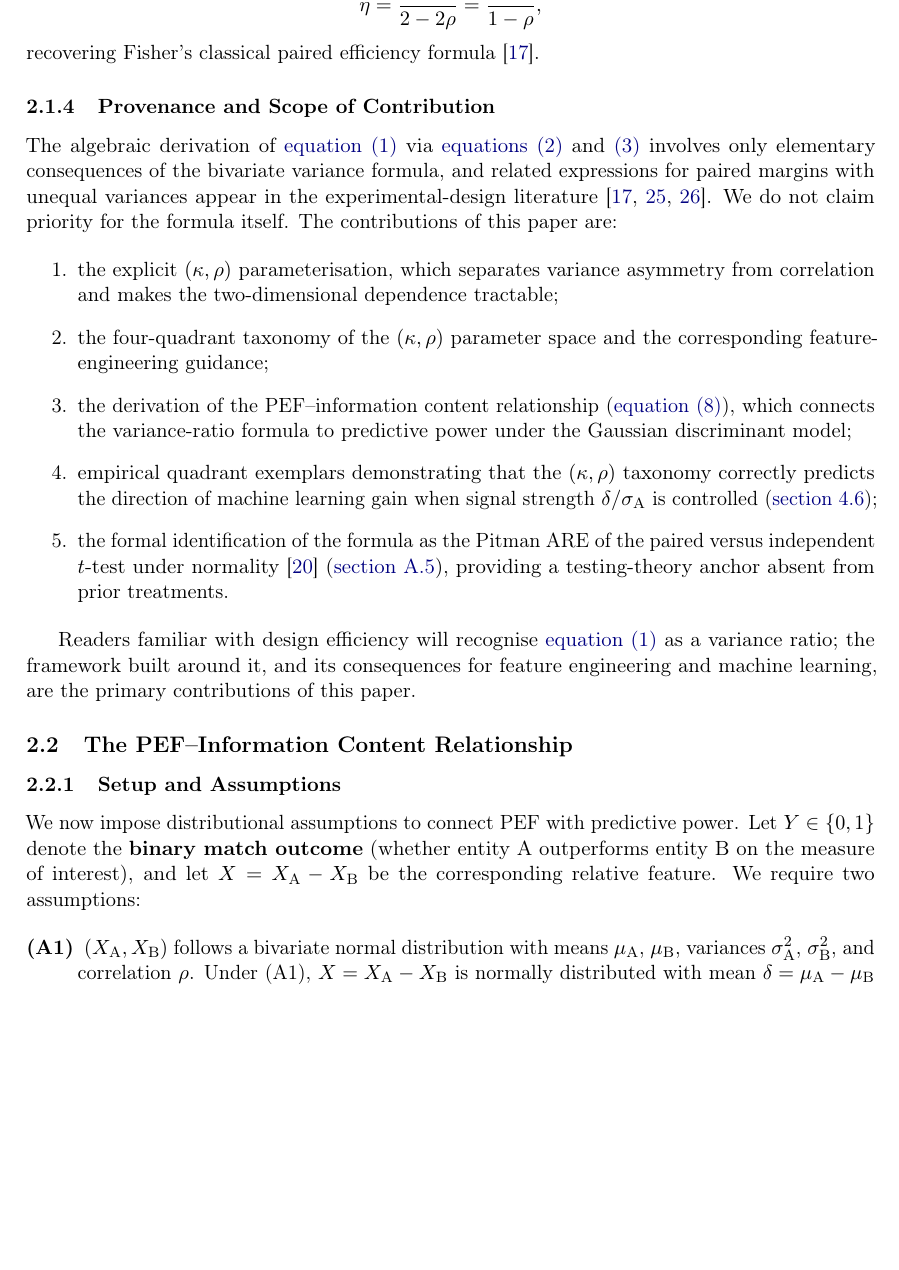
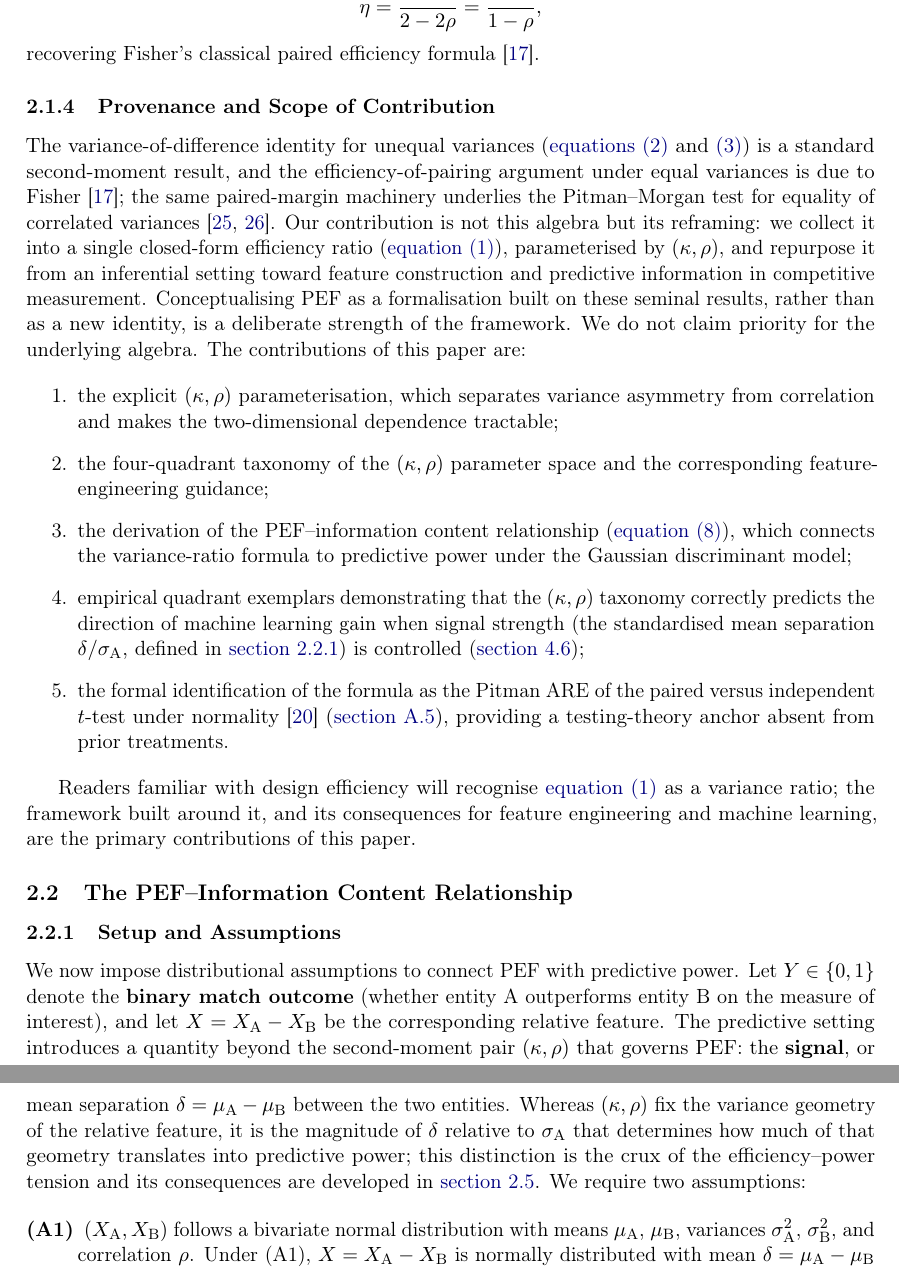
Before and after one commit to AroundInteger/pef-empirical, a LaTeX paper (main.tex, which reads sections/theoretical_framework.tex): part of page 5 of 36 before the commit and two parts of pages 5 and 6 of 36 after it, the two joined at a grey line, cut so that both start at the same text, the shorter picture padded with empty space. Compiled offline with pdfLaTeX.

Commit message:
Reframe PEF provenance and introduce signal axis earlier
Recast the provenance note so the variance algebra is credited to Fisher
and the Pitman-Morgan test while the contribution is stated as reframing
it into a closed-form (kappa,rho) efficiency ratio for competitive
measurement. Define delta/sigma_A at first mention and introduce delta as
a distinct second axis in the information-content setup so it no longer
appears without motivation before its consequences are developed.

Co-authored-by: Cursor <cursoragent@cursor.com>

```diff
--- a/sections/theoretical_framework.tex
+++ b/sections/theoretical_framework.tex
@@ -55,13 +55,13 @@ recovering Fisher's classical paired efficiency formula \parencite{fisher1935}.
 
 \subsubsection{Provenance and Scope of Contribution}
 
-The algebraic derivation of \cref{eq:pef} via \cref{eq:var_sum,eq:var_factored} involves only elementary consequences of the bivariate variance formula, and related expressions for paired margins with unequal variances appear in the experimental-design literature \parencite{fisher1935,pitman1939,morgan1939}. We do not claim priority for the formula itself. The contributions of this paper are:
+The variance-of-difference identity for unequal variances (\cref{eq:var_sum,eq:var_factored}) is a standard second-moment result, and the efficiency-of-pairing argument under equal variances is due to Fisher \parencite{fisher1935}; the same paired-margin machinery underlies the Pitman--Morgan test for equality of correlated variances \parencite{pitman1939,morgan1939}. Our contribution is not this algebra but its reframing: we collect it into a single closed-form efficiency ratio (\cref{eq:pef}), parameterised by $(\kappa,\rho)$, and repurpose it from an inferential setting toward feature construction and predictive information in competitive measurement. Conceptualising PEF as a formalisation built on these seminal results, rather than as a new identity, is a deliberate strength of the framework. We do not claim priority for the underlying algebra. The contributions of this paper are:
 
 \begin{enumerate}
   \item the explicit $(\kappa,\rho)$ parameterisation, which separates variance asymmetry from correlation and makes the two-dimensional dependence tractable;
   \item the four-quadrant taxonomy of the $(\kappa,\rho)$ parameter space and the corresponding feature-engineering guidance;
   \item the derivation of the PEF--information content relationship (\cref{eq:mi_closed}), which connects the variance-ratio formula to predictive power under the Gaussian discriminant model;
-  \item empirical quadrant exemplars demonstrating that the $(\kappa,\rho)$ taxonomy correctly predicts the direction of machine learning gain when signal strength $\delta/\sigma_{\mathrm{A}}$ is controlled (\cref{sec:exemplars});
+  \item empirical quadrant exemplars demonstrating that the $(\kappa,\rho)$ taxonomy correctly predicts the direction of machine learning gain when signal strength (the standardised mean separation $\delta/\sigma_{\mathrm{A}}$, defined in \cref{sec:mi_setup}) is controlled (\cref{sec:exemplars});
   \item the formal identification of the formula as the Pitman ARE of the paired versus independent $t$-test under normality \parencite{lehmann1999} (\cref{sec:pitman}), providing a testing-theory anchor absent from prior treatments.
 \end{enumerate}
 
@@ -72,7 +72,7 @@ Readers familiar with design efficiency will recognise \cref{eq:pef} as a varian
 \subsubsection{Setup and Assumptions}
 \label{sec:mi_setup}
 
-We now impose distributional assumptions to connect PEF with predictive power. Let $Y\in\{0,1\}$ denote the \textbf{binary match outcome} (whether entity~A outperforms entity~B on the measure of interest), and let $X=X_{\mathrm{A}}-X_{\mathrm{B}}$ be the corresponding relative feature. We require two assumptions:
+We now impose distributional assumptions to connect PEF with predictive power. Let $Y\in\{0,1\}$ denote the \textbf{binary match outcome} (whether entity~A outperforms entity~B on the measure of interest), and let $X=X_{\mathrm{A}}-X_{\mathrm{B}}$ be the corresponding relative feature. The predictive setting introduces a quantity beyond the second-moment pair $(\kappa,\rho)$ that governs PEF: the \textbf{signal}, or mean separation $\delta=\mu_{\mathrm{A}}-\mu_{\mathrm{B}}$ between the two entities. Whereas $(\kappa,\rho)$ fix the variance geometry of the relative feature, it is the magnitude of $\delta$ relative to $\sigma_{\mathrm{A}}$ that determines how much of that geometry translates into predictive power; this distinction is the crux of the efficiency--power tension and its consequences are developed in \cref{sec:signal_strength}. We require two assumptions:
 
 \begin{description}
   \item[(A1)] $(X_{\mathrm{A}},X_{\mathrm{B}})$ follows a bivariate normal distribution with means $\mu_{\mathrm{A}}$, $\mu_{\mathrm{B}}$, variances $\sigma^{2}_{\mathrm{A}}$, $\sigma^{2}_{\mathrm{B}}$, and correlation $\rho$. Under (A1), $X=X_{\mathrm{A}}-X_{\mathrm{B}}$ is normally distributed with mean $\delta=\mu_{\mathrm{A}}-\mu_{\mathrm{B}}$ and variance given by \cref{eq:var_factored}.
```
